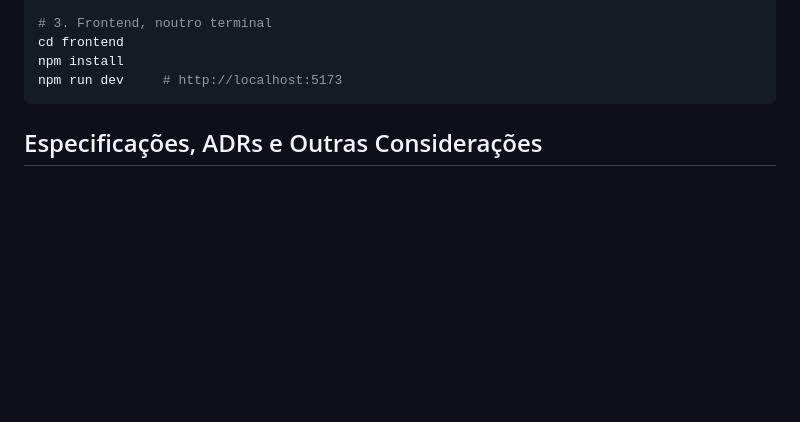
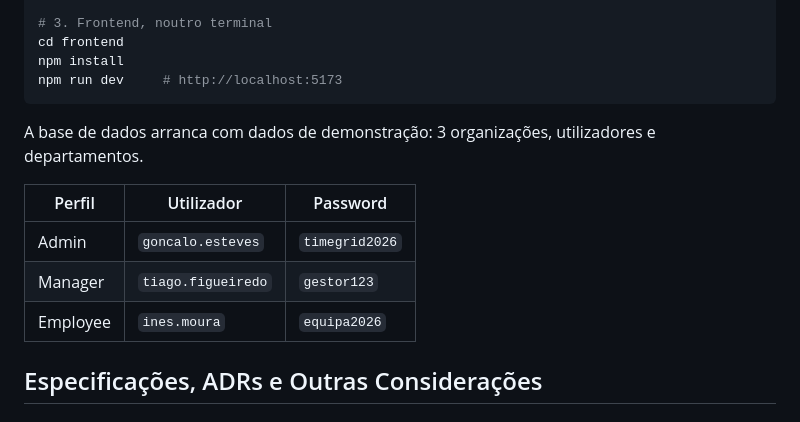
Before and after one commit to goncaloe/timegrid, a Markdown page: README.md, the part around the change. Rendered like a GitHub page; blank space fills up the shorter version.

Commit message:
utilizadores de demonstracao no README.md

````diff
--- a/README.md
+++ b/README.md
@@ -52,6 +52,14 @@ cd frontend
 npm install
 npm run dev     # http://localhost:5173
 ```
+
+A base de dados arranca com dados de demonstração: 3 organizações, utilizadores e departamentos.
+
+| Perfil | Utilizador | Password |
+|---|---|---|
+| Admin | `goncalo.esteves` | `timegrid2026` |
+| Manager | `tiago.figueiredo` | `gestor123` |
+| Employee | `ines.moura` | `equipa2026` |
 
 ## Especificações, ADRs e Outras Considerações
 
````
